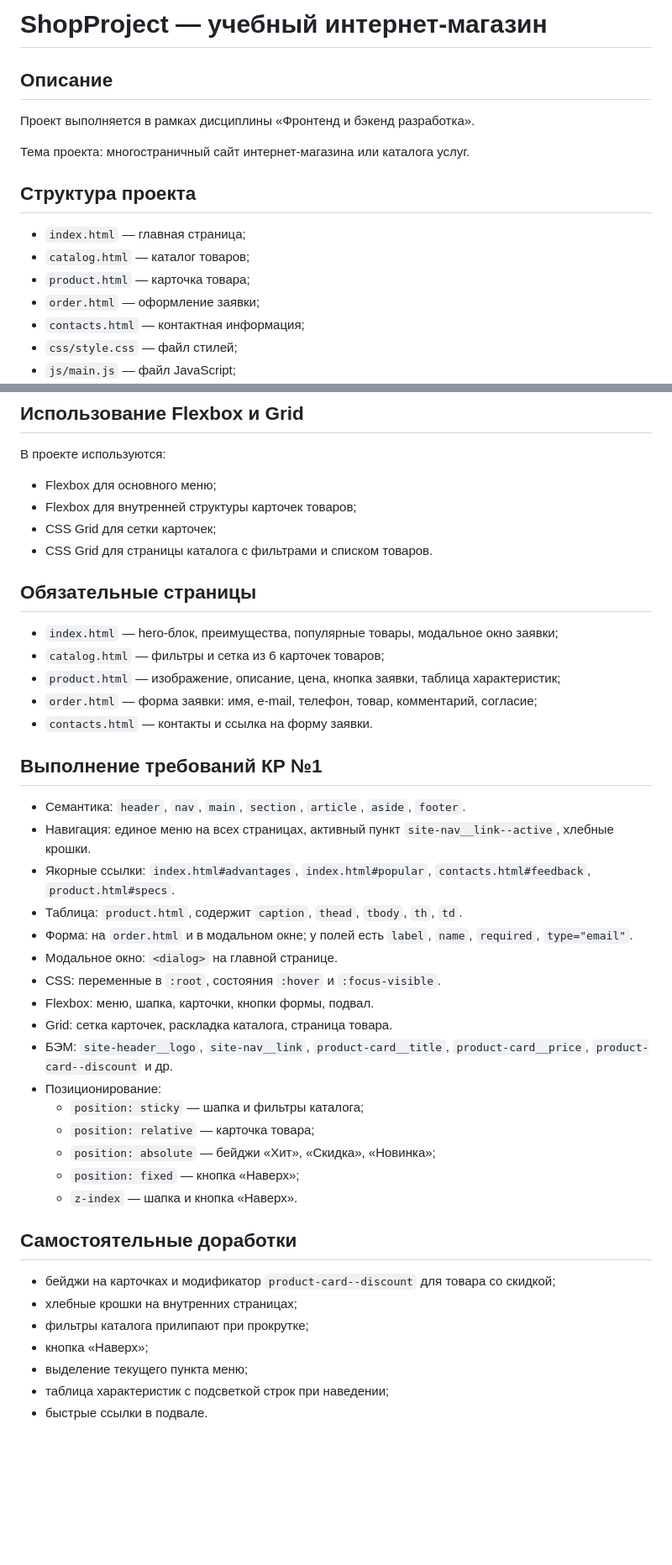
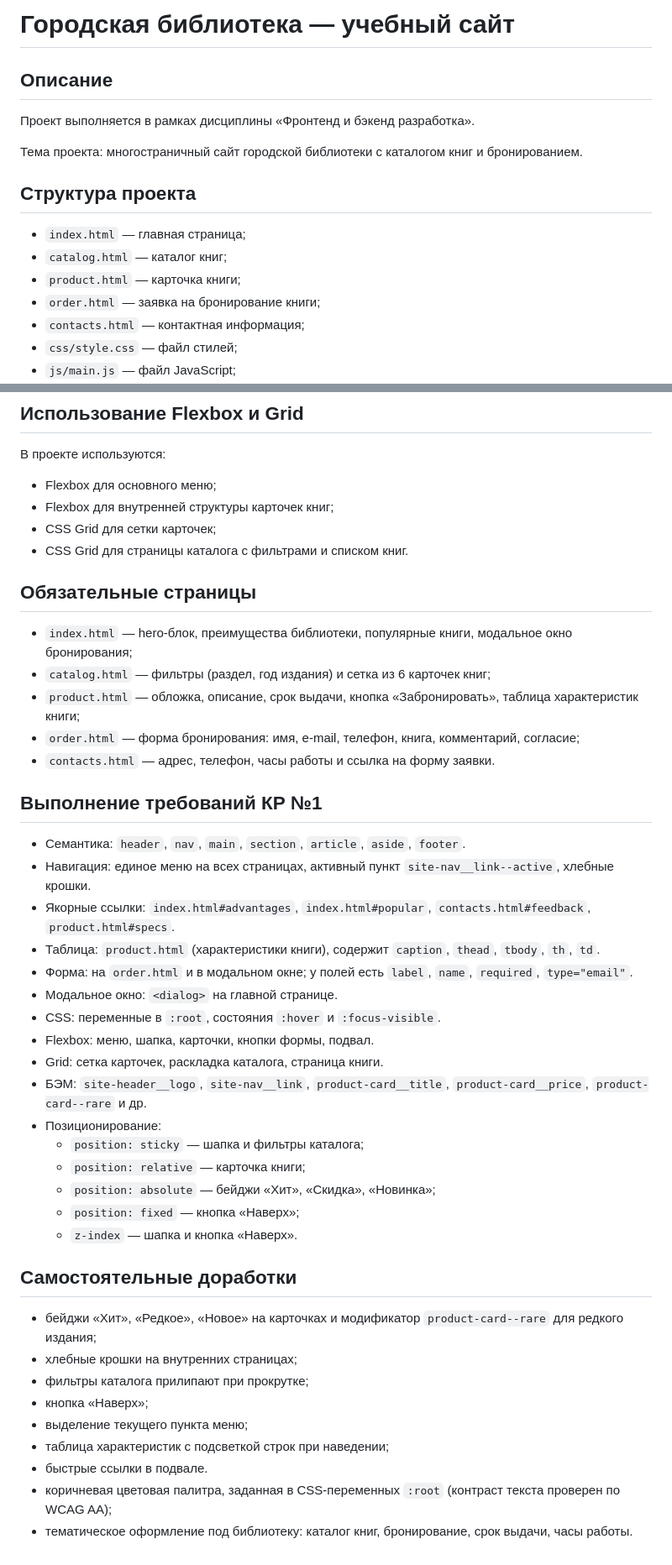
Before and after one commit to Altikk/kr1-html-css-shop, a Markdown page: README.md, 2 parts joined by grey strips. Shown at 84% size. GitHub-like rendering; blank space fills up the shorter version.

Commit message:
docs: update README for library theme

```diff
--- a/README.md
+++ b/README.md
@@ -1,17 +1,17 @@
-# ShopProject — учебный интернет-магазин
+# Городская библиотека — учебный сайт
 
 ## Описание
 
 Проект выполняется в рамках дисциплины «Фронтенд и бэкенд разработка».
 
-Тема проекта: многостраничный сайт интернет-магазина или каталога услуг.
+Тема проекта: многостраничный сайт городской библиотеки с каталогом книг и бронированием.
 
 ## Структура проекта
 
 - `index.html` — главная страница;
-- `catalog.html` — каталог товаров;
-- `product.html` — карточка товара;
-- `order.html` — оформление заявки;
+- `catalog.html` — каталог книг;
+- `product.html` — карточка книги;
+- `order.html` — заявка на бронирование книги;
 - `contacts.html` — контактная информация;
 - `css/style.css` — файл стилей;
 - `js/main.js` — файл JavaScript;
@@ -101,43 +101,45 @@ GitHub Pages: https://altikk.github.io/kr1-html-css-shop/
 В проекте используются:
 
 - Flexbox для основного меню;
-- Flexbox для внутренней структуры карточек товаров;
+- Flexbox для внутренней структуры карточек книг;
 - CSS Grid для сетки карточек;
-- CSS Grid для страницы каталога с фильтрами и списком товаров.
+- CSS Grid для страницы каталога с фильтрами и списком книг.
 
 ## Обязательные страницы
 
-- `index.html` — hero-блок, преимущества, популярные товары, модальное окно заявки;
-- `catalog.html` — фильтры и сетка из 6 карточек товаров;
-- `product.html` — изображение, описание, цена, кнопка заявки, таблица характеристик;
-- `order.html` — форма заявки: имя, e-mail, телефон, товар, комментарий, согласие;
-- `contacts.html` — контакты и ссылка на форму заявки.
+- `index.html` — hero-блок, преимущества библиотеки, популярные книги, модальное окно бронирования;
+- `catalog.html` — фильтры (раздел, год издания) и сетка из 6 карточек книг;
+- `product.html` — обложка, описание, срок выдачи, кнопка «Забронировать», таблица характеристик книги;
+- `order.html` — форма бронирования: имя, e-mail, телефон, книга, комментарий, согласие;
+- `contacts.html` — адрес, телефон, часы работы и ссылка на форму заявки.
 
 ## Выполнение требований КР №1
 
 - Семантика: `header`, `nav`, `main`, `section`, `article`, `aside`, `footer`.
 - Навигация: единое меню на всех страницах, активный пункт `site-nav__link--active`, хлебные крошки.
 - Якорные ссылки: `index.html#advantages`, `index.html#popular`, `contacts.html#feedback`, `product.html#specs`.
-- Таблица: `product.html`, содержит `caption`, `thead`, `tbody`, `th`, `td`.
+- Таблица: `product.html` (характеристики книги), содержит `caption`, `thead`, `tbody`, `th`, `td`.
 - Форма: на `order.html` и в модальном окне; у полей есть `label`, `name`, `required`, `type="email"`.
 - Модальное окно: `<dialog>` на главной странице.
 - CSS: переменные в `:root`, состояния `:hover` и `:focus-visible`.
 - Flexbox: меню, шапка, карточки, кнопки формы, подвал.
-- Grid: сетка карточек, раскладка каталога, страница товара.
-- БЭМ: `site-header__logo`, `site-nav__link`, `product-card__title`, `product-card__price`, `product-card--discount` и др.
+- Grid: сетка карточек, раскладка каталога, страница книги.
+- БЭМ: `site-header__logo`, `site-nav__link`, `product-card__title`, `product-card__price`, `product-card--rare` и др.
 - Позиционирование:
   - `position: sticky` — шапка и фильтры каталога;
-  - `position: relative` — карточка товара;
+  - `position: relative` — карточка книги;
   - `position: absolute` — бейджи «Хит», «Скидка», «Новинка»;
   - `position: fixed` — кнопка «Наверх»;
   - `z-index` — шапка и кнопка «Наверх».
 
 ## Самостоятельные доработки
 
-- бейджи на карточках и модификатор `product-card--discount` для товара со скидкой;
+- бейджи «Хит», «Редкое», «Новое» на карточках и модификатор `product-card--rare` для редкого издания;
 - хлебные крошки на внутренних страницах;
 - фильтры каталога прилипают при прокрутке;
 - кнопка «Наверх»;
 - выделение текущего пункта меню;
 - таблица характеристик с подсветкой строк при наведении;
 - быстрые ссылки в подвале.
+- коричневая цветовая палитра, заданная в CSS-переменных `:root` (контраст текста проверен по WCAG AA);
+- тематическое оформление под библиотеку: каталог книг, бронирование, срок выдачи, часы работы.
```
Also changed, not shown: other parts of README.md (+2 -2 lines).
